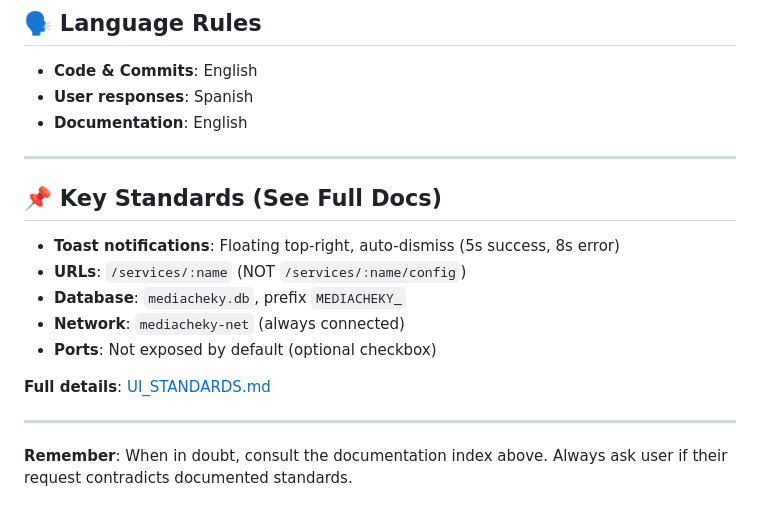
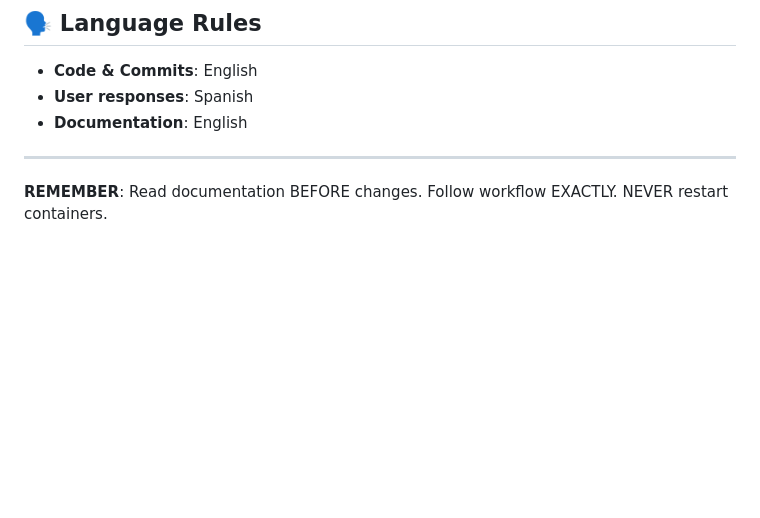
Before and after one commit to carcheky/mediacheky, a Markdown page: .github/copilot-instructions.md, the part around one of its changes. Rendered like a GitHub page; blank space fills up the shorter version.

```diff
--- a/.github/copilot-instructions.md
+++ b/.github/copilot-instructions.md
@@ -170,16 +276,4 @@ docs(readme): update installation guide
 
 ---
 
-## 📌 Key Standards (See Full Docs)
-
-- **Toast notifications**: Floating top-right, auto-dismiss (5s success, 8s error)
-- **URLs**: `/services/:name` (NOT `/services/:name/config`)
-- **Database**: `mediacheky.db`, prefix `MEDIACHEKY_`
-- **Network**: `mediacheky-net` (always connected)
-- **Ports**: Not exposed by default (optional checkbox)
-
-**Full details**: [UI_STANDARDS.md](../docs/UI_STANDARDS.md)
-
----
-
-**Remember**: When in doubt, consult the documentation index above. Always ask user if their request contradicts documented standards.
+**REMEMBER**: Read documentation BEFORE changes. Follow workflow EXACTLY. NEVER restart containers.
```
Also changed, not shown: other parts of .github/copilot-instructions.md (+135 -29 lines), .github/agents/claude.md (deleted, +0 -8 lines).
